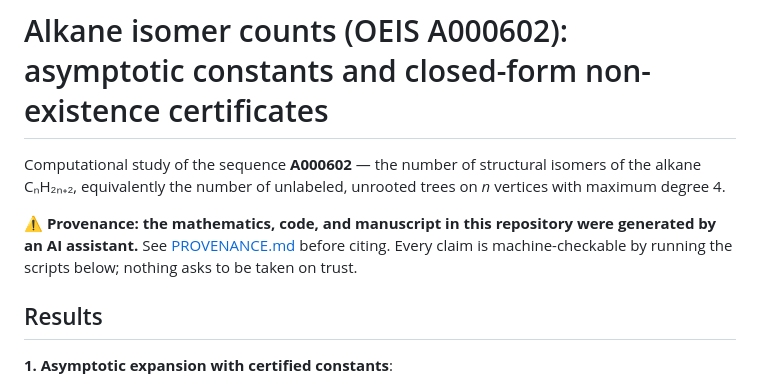
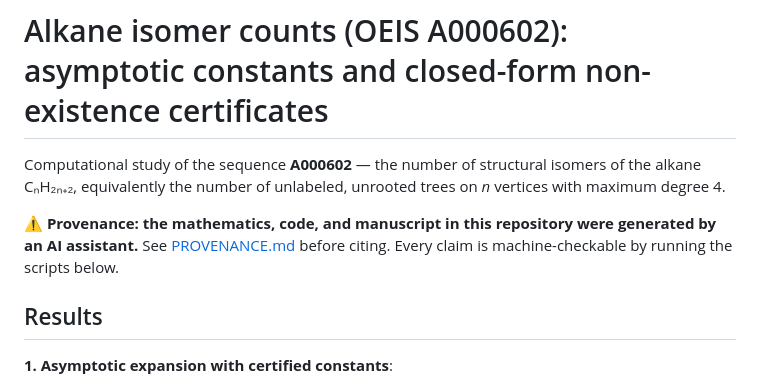
Before and after one commit to grebenyyk/alkane-isomers, a Markdown page: README.md, the part around the change. Rendered like a GitHub page.

Commit message:
Edit README
Removed redundant phrase about trust in claims.

```diff
--- a/README.md
+++ b/README.md
@@ -6,8 +6,7 @@ trees on *n* vertices with maximum degree 4.
 
 **⚠ Provenance: the mathematics, code, and manuscript in this repository were
 generated by an AI assistant.** See [PROVENANCE.md](PROVENANCE.md) before
-citing. Every claim is machine-checkable by running the scripts below; nothing
-asks to be taken on trust.
+citing. Every claim is machine-checkable by running the scripts below.
 
 ## Results
 
```
